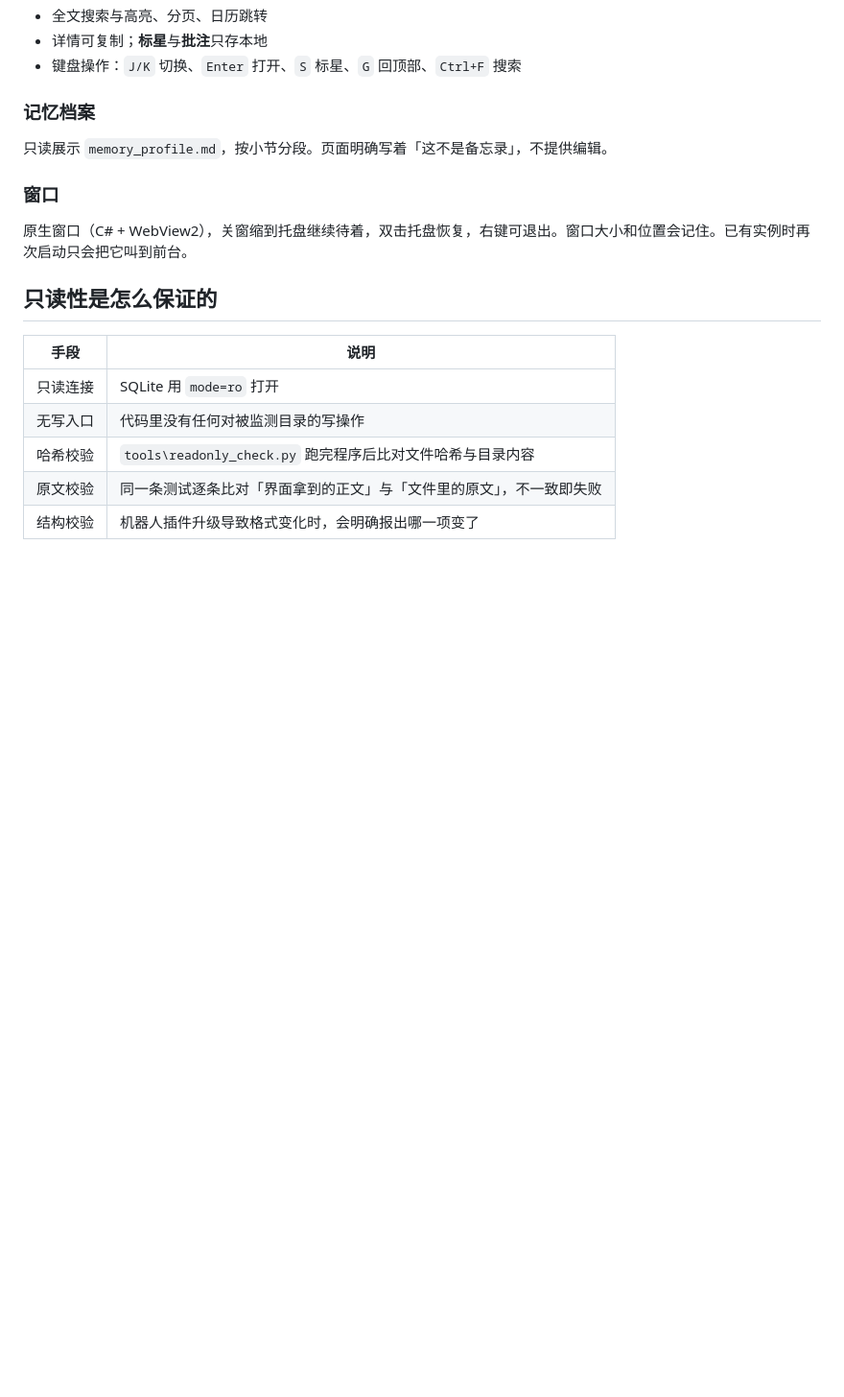
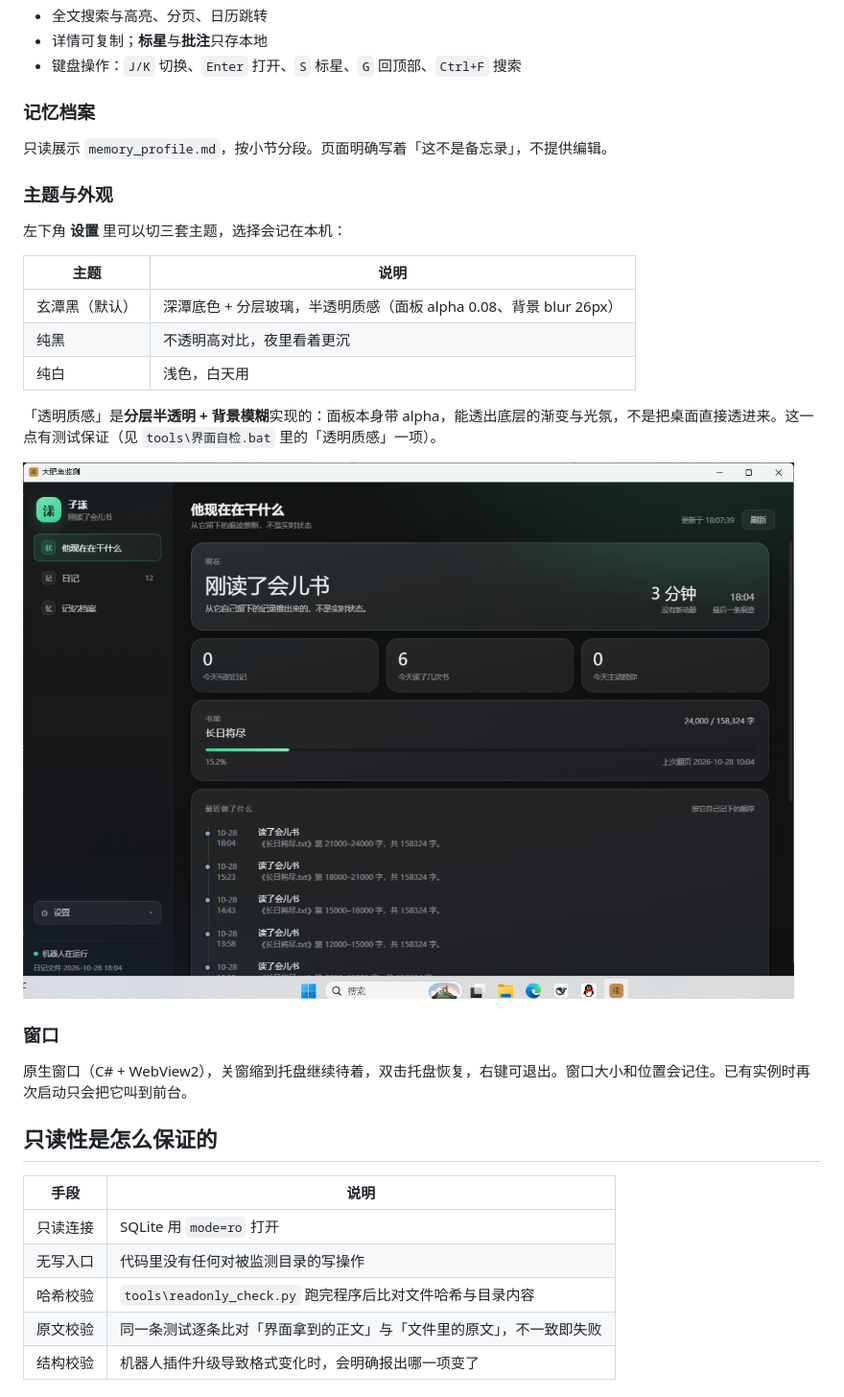
Before and after one commit to lirunziyang/zzyang-monitor, a Markdown page: README.md, the part around the change. Shown: that part at 96% size. Drawn GitHub-style; pictures changed too: docs/theme-xuantan.png (added); blank space fills up the shorter version.

```diff
--- a/README.md
+++ b/README.md
@@ -82,6 +82,20 @@ tools\准备运行环境.bat      :: 把 Python 放进 runtime\（本机有 3.12
 ### 记忆档案
 
 只读展示 `memory_profile.md`，按小节分段。页面明确写着「这不是备忘录」，不提供编辑。
+
+### 主题与外观
+
+左下角 **设置** 里可以切三套主题，选择会记在本机：
+
+| 主题 | 说明 |
+|---|---|
+| 玄潭黑（默认） | 深潭底色 + 分层玻璃，半透明质感（面板 alpha 0.08、背景 blur 26px） |
+| 纯黑 | 不透明高对比，夜里看着更沉 |
+| 纯白 | 浅色，白天用 |
+
+「透明质感」是**分层半透明 + 背景模糊**实现的：面板本身带 alpha，能透出底层的渐变与光氛，不是把桌面直接透进来。这一点有测试保证（见 `tools\界面自检.bat` 里的「透明质感」一项）。
+
+![玄潭黑](docs/theme-xuantan.png)
 
 ### 窗口
 
```
Also changed, not shown: PRD.md (+10 -0 lines), docs/theme-black.png (added), docs/theme-white.png (added), 8 other files.
